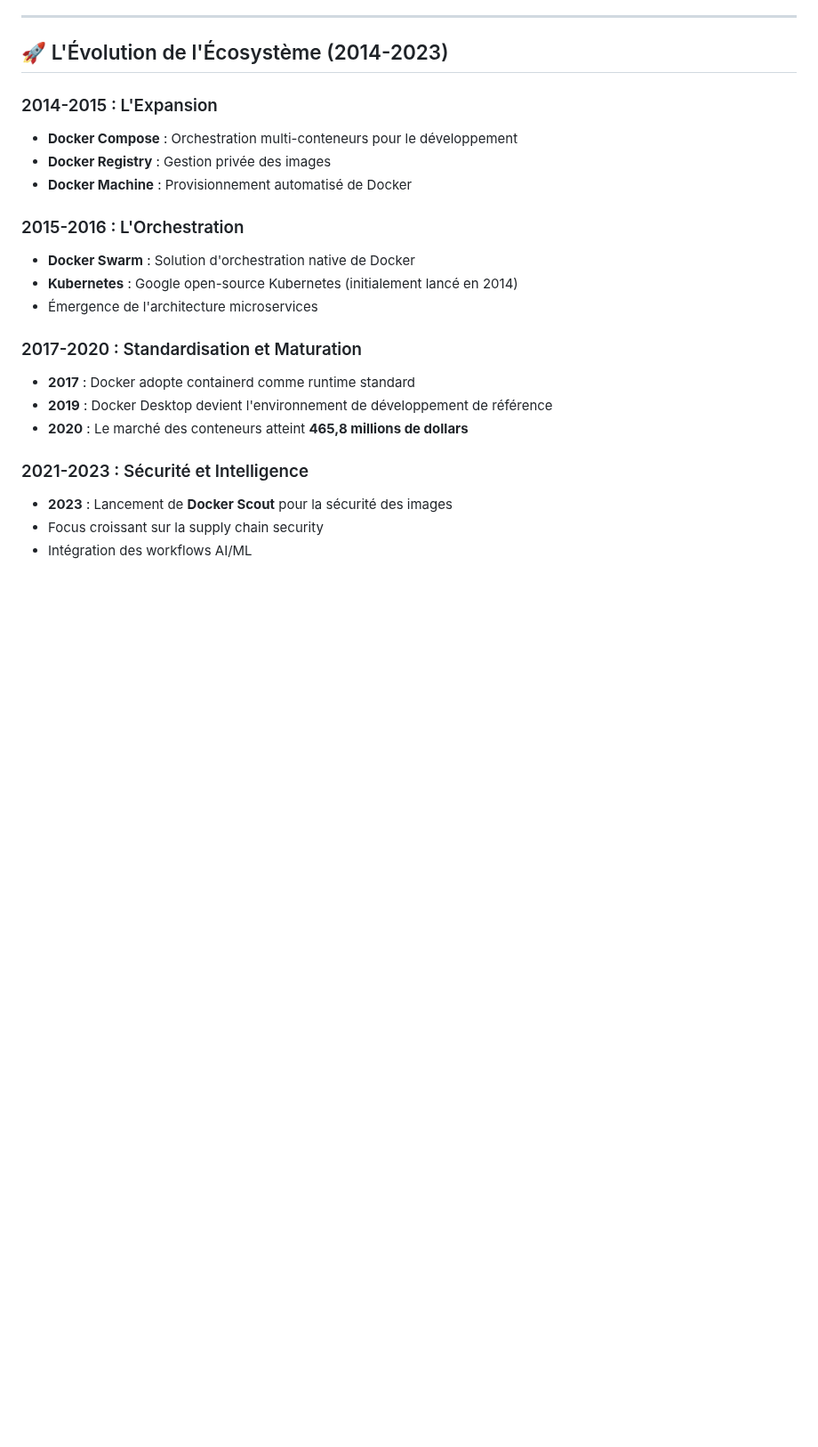
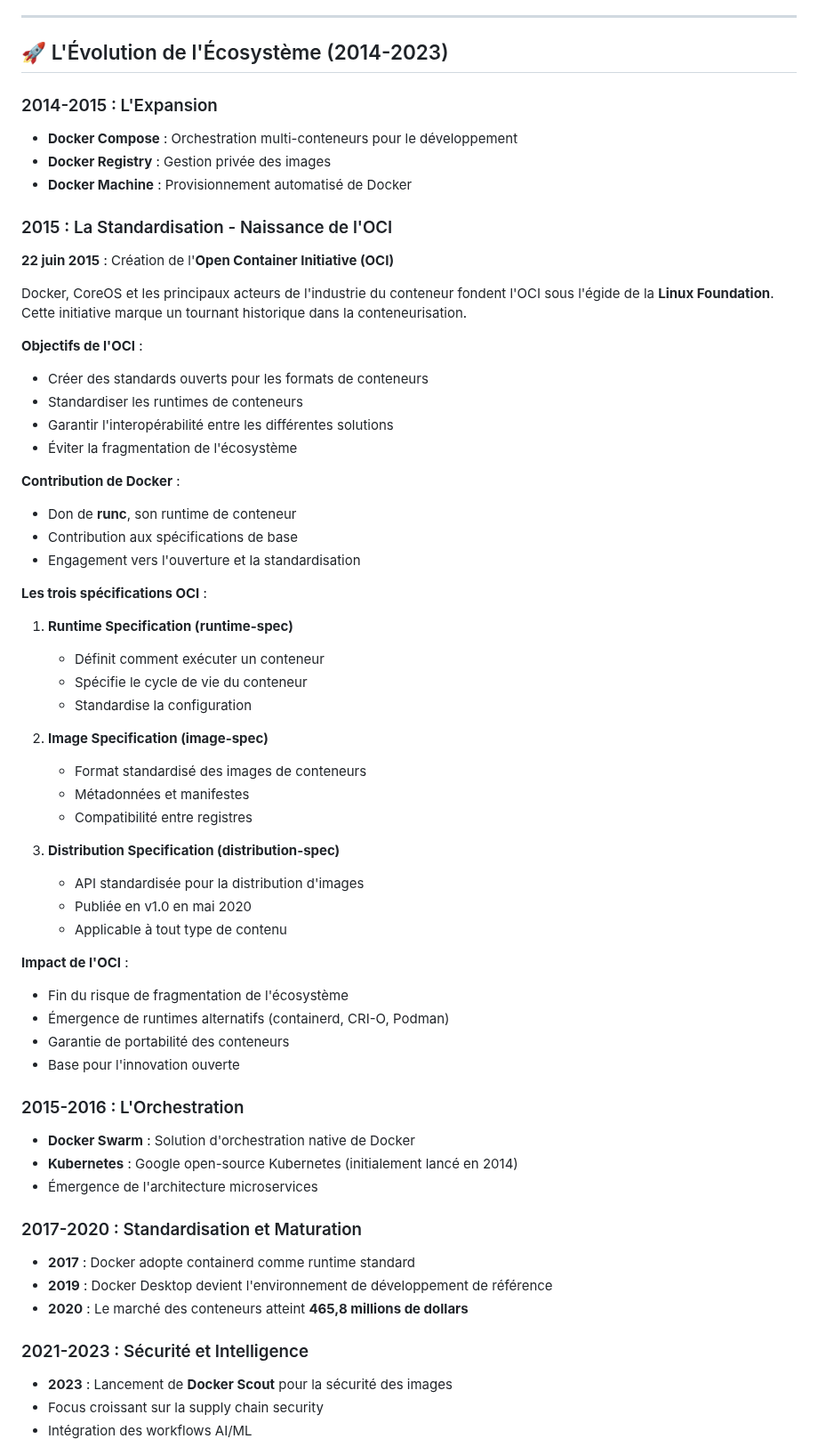
Before and after one commit to aboigues/docker-formation, a Markdown page: HISTOIRE-CONTENEURISATION.md, the part around one of its changes. Shown at 89% size. GitHub-like rendering; blank space fills up the shorter version.

```diff
--- a/HISTOIRE-CONTENEURISATION.md
+++ b/HISTOIRE-CONTENEURISATION.md
@@ -101,6 +101,46 @@ En **juin 2014**, Docker 1.0 est officiellement lancé, marquant :
 - **Docker Registry** : Gestion privée des images
 - **Docker Machine** : Provisionnement automatisé de Docker
 
+### 2015 : La Standardisation - Naissance de l'OCI
+
+**22 juin 2015** : Création de l'**Open Container Initiative (OCI)**
+
+Docker, CoreOS et les principaux acteurs de l'industrie du conteneur fondent l'OCI sous l'égide de la **Linux Foundation**. Cette initiative marque un tournant historique dans la conteneurisation.
+
+**Objectifs de l'OCI** :
+- Créer des standards ouverts pour les formats de conteneurs
+- Standardiser les runtimes de conteneurs
+- Garantir l'interopérabilité entre les différentes solutions
+- Éviter la fragmentation de l'écosystème
+
+**Contribution de Docker** :
+- Don de **runc**, son runtime de conteneur
+- Contribution aux spécifications de base
+- Engagement vers l'ouverture et la standardisation
+
+**Les trois spécifications OCI** :
+
+1. **Runtime Specification (runtime-spec)**
+   - Définit comment exécuter un conteneur
+   - Spécifie le cycle de vie du conteneur
+   - Standardise la configuration
+
+2. **Image Specification (image-spec)**
+   - Format standardisé des images de conteneurs
+   - Métadonnées et manifestes
+   - Compatibilité entre registres
+
+3. **Distribution Specification (distribution-spec)**
+   - API standardisée pour la distribution d'images
+   - Publiée en v1.0 en mai 2020
+   - Applicable à tout type de contenu
+
+**Impact de l'OCI** :
+- Fin du risque de fragmentation de l'écosystème
+- Émergence de runtimes alternatifs (containerd, CRI-O, Podman)
+- Garantie de portabilité des conteneurs
+- Base pour l'innovation ouverte
+
 ### 2015-2016 : L'Orchestration
 
 - **Docker Swarm** : Solution d'orchestration native de Docker
```
Also changed, not shown: other parts of HISTOIRE-CONTENEURISATION.md (+42 -3 lines), README.md (+2 -1 lines).
